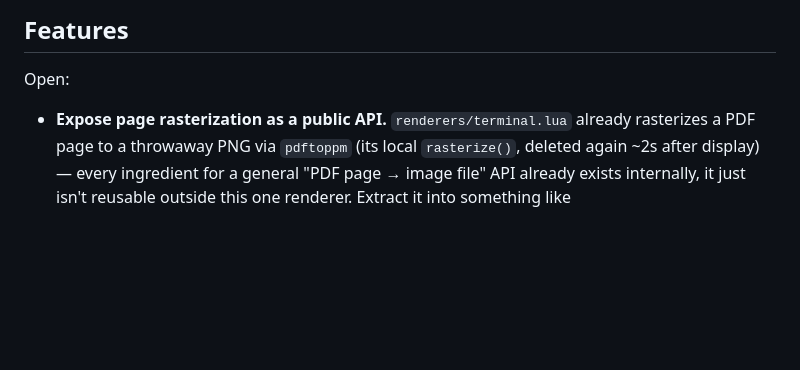
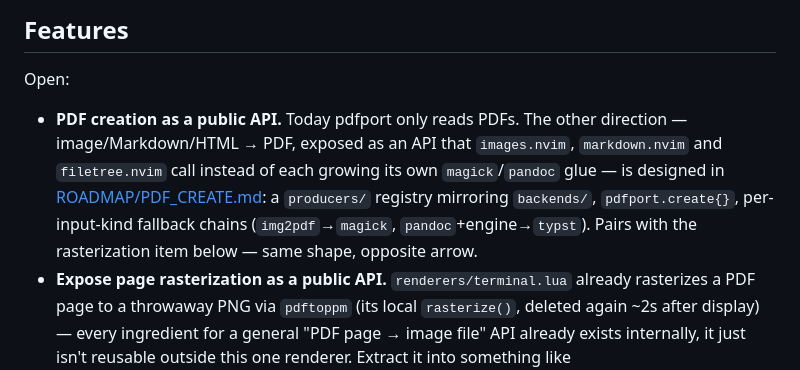
Before and after one commit to StefanBartl/pdfport.nvim, a Markdown page: docs/ROADMAP.md, the part around the change. Rendered like a GitHub page; blank space fills up the shorter version.

```diff
--- a/docs/ROADMAP.md
+++ b/docs/ROADMAP.md
@@ -32,6 +32,14 @@ Done, moved out of this list (2026-07):
 ## Features
 
 Open:
+- **PDF creation as a public API.** Today pdfport only reads PDFs. The other
+  direction — image/Markdown/HTML → PDF, exposed as an API that `images.nvim`,
+  `markdown.nvim` and `filetree.nvim` call instead of each growing its own
+  `magick`/`pandoc` glue — is designed in
+  [ROADMAP/PDF_CREATE.md](ROADMAP/PDF_CREATE.md): a `producers/` registry
+  mirroring `backends/`, `pdfport.create{}`, per-input-kind fallback chains
+  (`img2pdf`→`magick`, `pandoc`+engine→`typst`). Pairs with the rasterization
+  item below — same shape, opposite arrow.
 - **Expose page rasterization as a public API.** `renderers/terminal.lua`
   already rasterizes a PDF page to a throwaway PNG via `pdftoppm` (its local
   `rasterize()`, deleted again ~2s after display) — every ingredient for a
```
Also changed, not shown: docs/ROADMAP/PDF_CREATE.md (added, +340 -0 lines).
